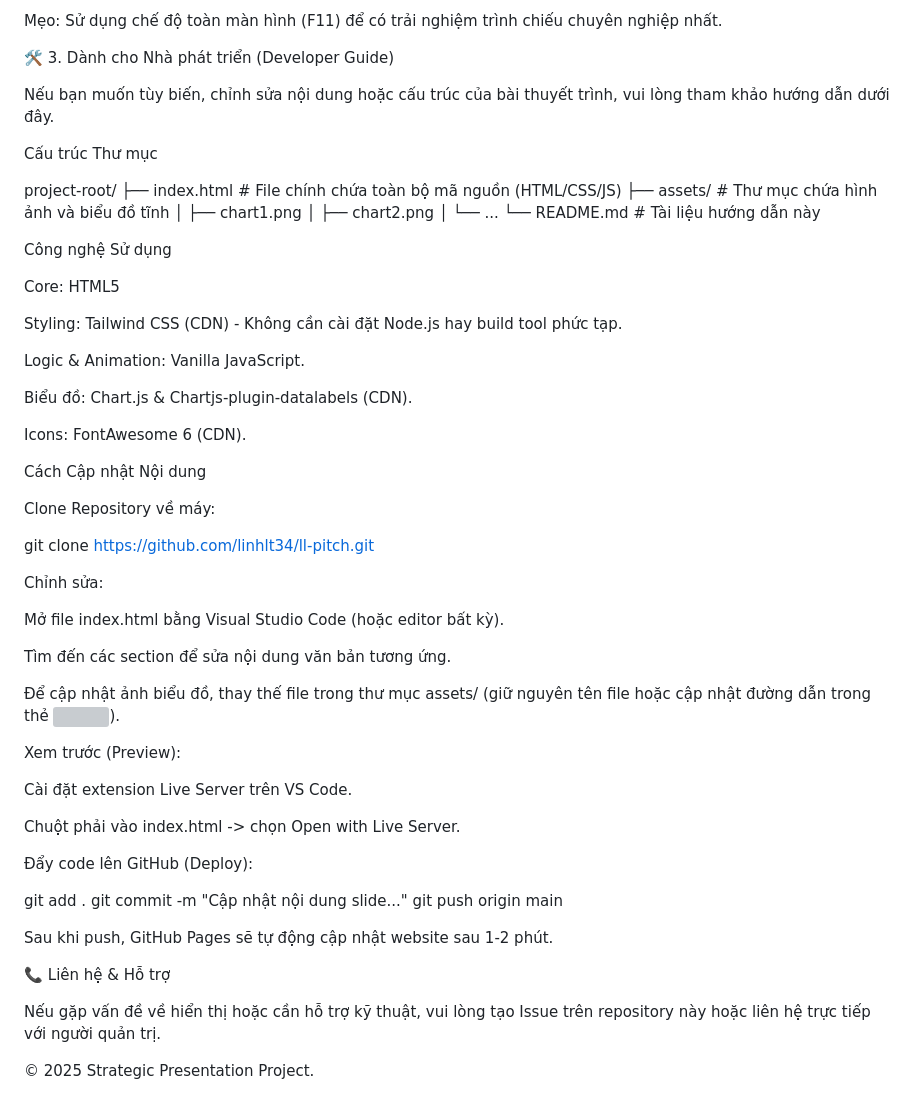
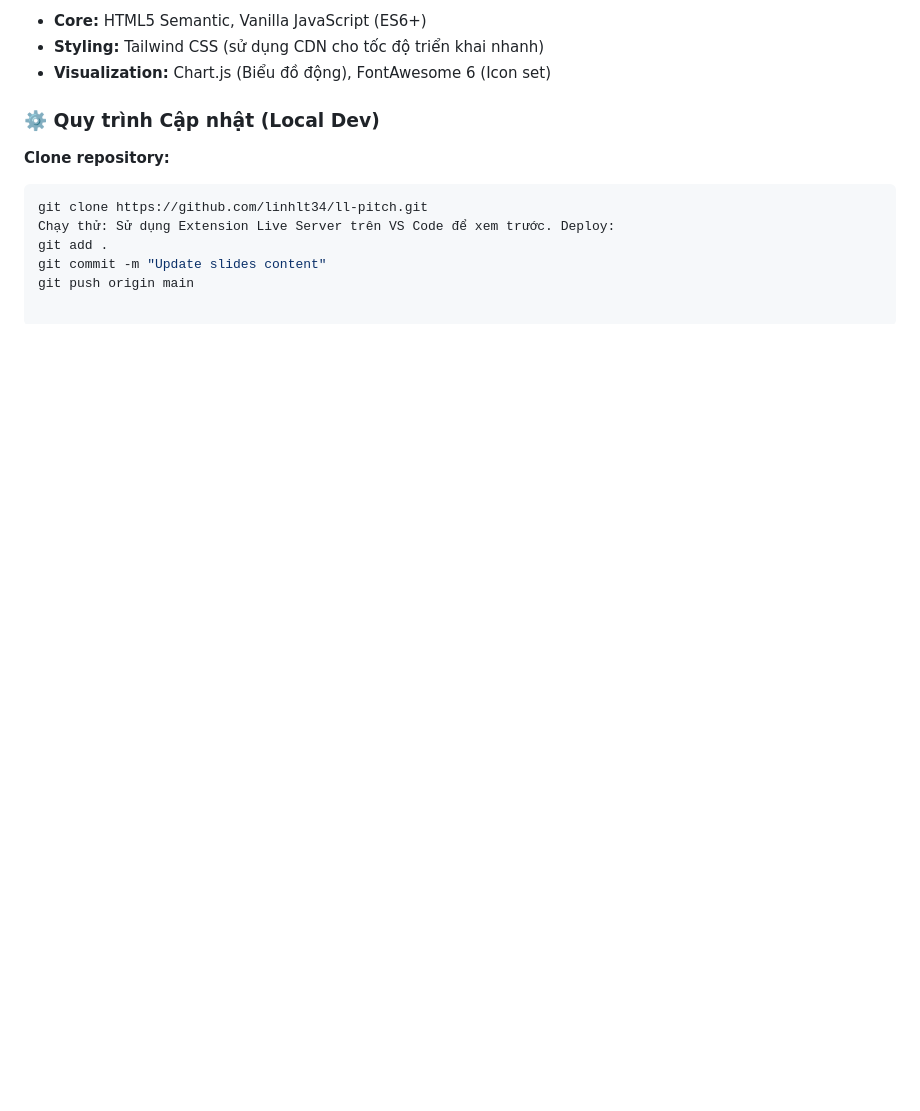
Before and after one commit to linhlt34/ll-pitch, a Markdown page: README.md, the part around one of its changes. Rendered like a GitHub page; blank space fills up the shorter version; grey boxes are pictures that could not be loaded.

````diff
--- a/README.md
+++ b/README.md
@@ -60,65 +77,14 @@ F11 (Windows) hoặc Cmd + Ctrl + F (Mac)
 
-Mẹo: Sử dụng chế độ toàn màn hình (F11) để có trải nghiệm trình chiếu chuyên nghiệp nhất.
+- **Core:** HTML5 Semantic, Vanilla JavaScript (ES6+)
+- **Styling:** Tailwind CSS (sử dụng CDN cho tốc độ triển khai nhanh)
+- **Visualization:** Chart.js (Biểu đồ động), FontAwesome 6 (Icon set)
 
-🛠️ 3. Dành cho Nhà phát triển (Developer Guide)
+### ⚙️ Quy trình Cập nhật (Local Dev)
 
-Nếu bạn muốn tùy biến, chỉnh sửa nội dung hoặc cấu trúc của bài thuyết trình, vui lòng tham khảo hướng dẫn dưới đây.
-
-Cấu trúc Thư mục
-
-project-root/
-├── index.html       # File chính chứa toàn bộ mã nguồn (HTML/CSS/JS)
-├── assets/          # Thư mục chứa hình ảnh và biểu đồ tĩnh
-│   ├── chart1.png
-│   ├── chart2.png
-│   └── ...
-└── README.md        # Tài liệu hướng dẫn này
-
-
-Công nghệ Sử dụng
-
-Core: HTML5
-
-Styling: Tailwind CSS (CDN) - Không cần cài đặt Node.js hay build tool phức tạp.
-
-Logic & Animation: Vanilla JavaScript.
-
-Biểu đồ: Chart.js & Chartjs-plugin-datalabels (CDN).
-
-Icons: FontAwesome 6 (CDN).
-
-Cách Cập nhật Nội dung
-
-Clone Repository về máy:
-
-git clone [https://github.com/linhlt34/ll-pitch.git](https://github.com/linhlt34/ll-pitch.git)
-
-
-Chỉnh sửa:
-
-Mở file index.html bằng Visual Studio Code (hoặc editor bất kỳ).
-
-Tìm đến các section <!-- SLIDE X --> để sửa nội dung văn bản tương ứng.
-
-Để cập nhật ảnh biểu đồ, thay thế file trong thư mục assets/ (giữ nguyên tên file hoặc cập nhật đường dẫn trong thẻ <img>).
-
-Xem trước (Preview):
-
-Cài đặt extension Live Server trên VS Code.
-
-Chuột phải vào index.html -> chọn Open with Live Server.
-
-Đẩy code lên GitHub (Deploy):
-
+**Clone repository:**
+```bash
+git clone https://github.com/linhlt34/ll-pitch.git
+Chạy thử: Sử dụng Extension Live Server trên VS Code để xem trước. Deploy:
 git add .
-git commit -m "Cập nhật nội dung slide..."
+git commit -m "Update slides content"
 git push origin main
-
-
-Sau khi push, GitHub Pages sẽ tự động cập nhật website sau 1-2 phút.
-
-📞 Liên hệ & Hỗ trợ
-
-Nếu gặp vấn đề về hiển thị hoặc cần hỗ trợ kỹ thuật, vui lòng tạo Issue trên repository này hoặc liên hệ trực tiếp với người quản trị.
-
-© 2025 Strategic Presentation Project.
````
Also changed, not shown: other parts of README.md (+47 -30 lines).
